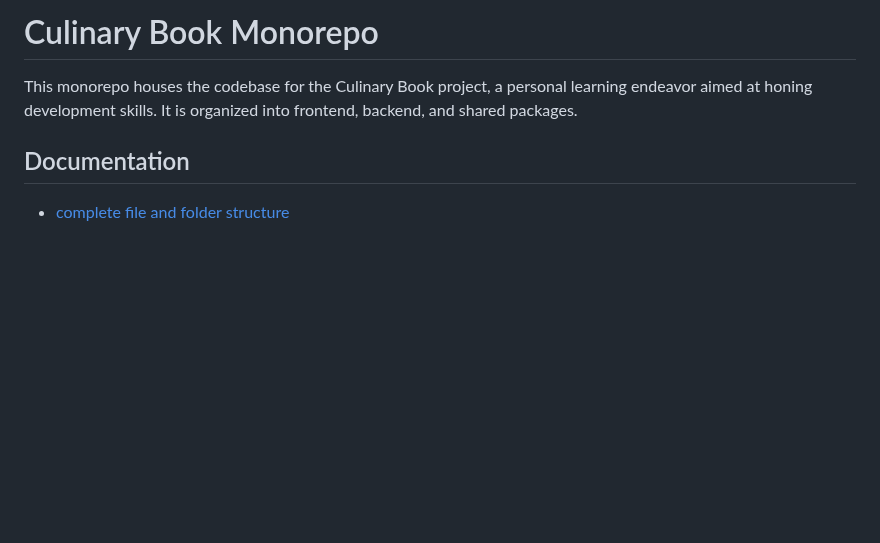
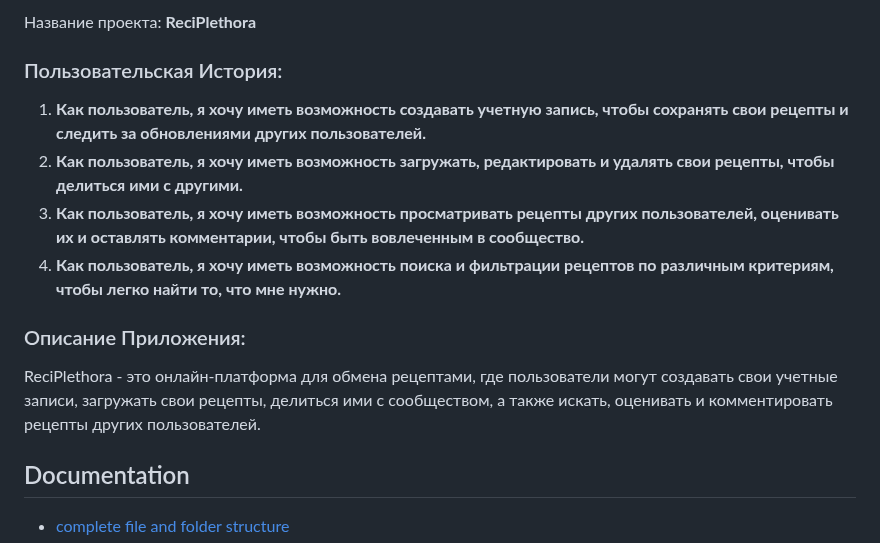
Before and after one commit to mykytashch/culinarybook-java-quarkus-k8s, a Markdown page: README.md, the part around the change. Rendered like a GitHub page; blank space fills up the shorter version.

```diff
--- a/README.md
+++ b/README.md
@@ -1,6 +1,13 @@
-# Culinary Book Monorepo
+Название проекта: **ReciPlethora**
 
-This monorepo houses the codebase for the Culinary Book project, a personal learning endeavor aimed at honing development skills. It is organized into frontend, backend, and shared packages.
+### Пользовательская История:
+1. **Как пользователь, я хочу иметь возможность создавать учетную запись, чтобы сохранять свои рецепты и следить за обновлениями других пользователей.**
+2. **Как пользователь, я хочу иметь возможность загружать, редактировать и удалять свои рецепты, чтобы делиться ими с другими.**
+3. **Как пользователь, я хочу иметь возможность просматривать рецепты других пользователей, оценивать их и оставлять комментарии, чтобы быть вовлеченным в сообщество.**
+4. **Как пользователь, я хочу иметь возможность поиска и фильтрации рецептов по различным критериям, чтобы легко найти то, что мне нужно.**
+
+### Описание Приложения:
+ReciPlethora - это онлайн-платформа для обмена рецептами, где пользователи могут создавать свои учетные записи, загружать свои рецепты, делиться ими с сообществом, а также искать, оценивать и комментировать рецепты других пользователей.
 
 ## Documentation
 
```
